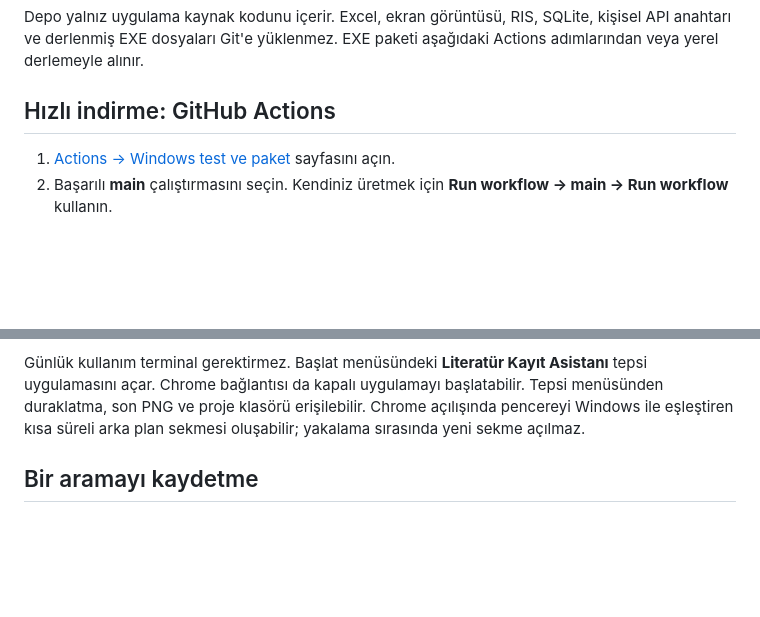
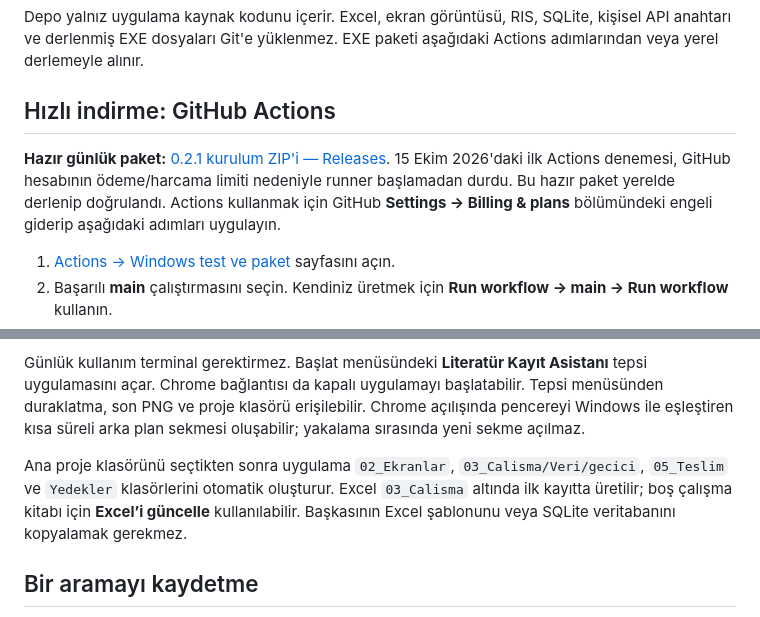
Before and after one commit to HasanBasriTaskin/Tez_Otomatize, a Markdown page: README.md, 2 parts joined by grey strips. Drawn GitHub-style; blank space fills up the shorter version.

Commit message:
docs: explain ready installer and automatic project folders

```diff
--- a/README.md
+++ b/README.md
@@ -12,6 +12,8 @@ Bilgisayarda kurulu mevcut sürüm değiştirilmedi. Yeni otomasyon dalını ind
 Depo yalnız uygulama kaynak kodunu içerir. Excel, ekran görüntüsü, RIS, SQLite, kişisel API anahtarı ve derlenmiş EXE dosyaları Git'e yüklenmez. EXE paketi aşağıdaki Actions adımlarından veya yerel derlemeyle alınır.
 
 ## Hızlı indirme: GitHub Actions
+
+**Hazır günlük paket:** [0.2.1 kurulum ZIP'i — Releases](https://github.com/HasanBasriTaskin/Tez_Otomatize/releases/tag/v0.2.1). 15 Ekim 2026'daki ilk Actions denemesi, GitHub hesabının ödeme/harcama limiti nedeniyle runner başlamadan durdu. Bu hazır paket yerelde derlenip doğrulandı. Actions kullanmak için GitHub **Settings → Billing & plans** bölümündeki engeli giderip aşağıdaki adımları uygulayın.
 
 1. [Actions → Windows test ve paket](https://github.com/HasanBasriTaskin/Tez_Otomatize/actions/workflows/windows.yml) sayfasını açın.
 2. Başarılı **main** çalıştırmasını seçin. Kendiniz üretmek için **Run workflow → main → Run workflow** kullanın.
@@ -32,6 +34,8 @@ Depo private olduğundan Actions indirmesi için depoya erişimi olan GitHub hes
 7. Sonuç sayfasına dönüp Ctrl+M yapın. İlk PNG’de Windows saati, tarih ve adres çubuğunun göründüğünü kontrol edin. Ayarlar’daki saat/tarih kontrolünü bundan sonra işaretleyin.
 
 Günlük kullanım terminal gerektirmez. Başlat menüsündeki **Literatür Kayıt Asistanı** tepsi uygulamasını açar. Chrome bağlantısı da kapalı uygulamayı başlatabilir. Tepsi menüsünden duraklatma, son PNG ve proje klasörü erişilebilir. Chrome açılışında pencereyi Windows ile eşleştiren kısa süreli arka plan sekmesi oluşabilir; yakalama sırasında yeni sekme açılmaz.
+
+Ana proje klasörünü seçtikten sonra uygulama `02_Ekranlar`, `03_Calisma/Veri/gecici`, `05_Teslim` ve `Yedekler` klasörlerini otomatik oluşturur. Excel `03_Calisma` altında ilk kayıtta üretilir; boş çalışma kitabı için **Excel’i güncelle** kullanılabilir. Başkasının Excel şablonunu veya SQLite veritabanını kopyalamak gerekmez.
 
 ## Bir aramayı kaydetme
 
```
